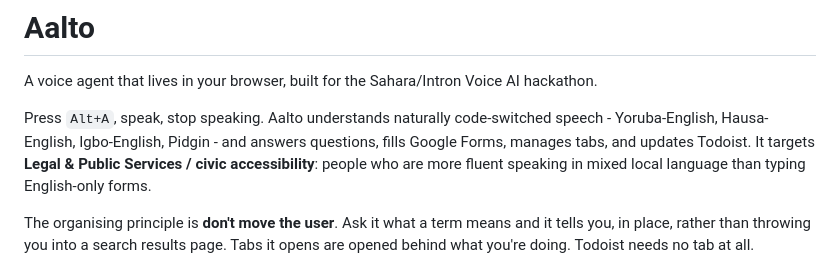
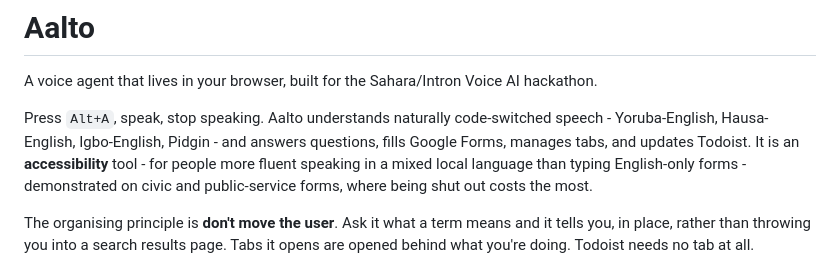
Before and after one commit to 3akare/aalto, a Markdown page: README.md, the part around the change. Drawn GitHub-style.

```diff
--- a/README.md
+++ b/README.md
@@ -4,8 +4,9 @@ A voice agent that lives in your browser, built for the Sahara/Intron Voice AI h
 
 Press `Alt+A`, speak, stop speaking. Aalto understands naturally code-switched speech - Yoruba-English,
 Hausa-English, Igbo-English, Pidgin - and answers questions, fills Google Forms, manages tabs, and
-updates Todoist. It targets **Legal & Public Services / civic accessibility**: people who are more
-fluent speaking in mixed local language than typing English-only forms.
+updates Todoist. It is an **accessibility** tool - for people more fluent speaking in a mixed
+local language than typing English-only forms - demonstrated on civic and
+public-service forms, where being shut out costs the most.
 
 The organising principle is **don't move the user**. Ask it what a term means and it tells you, in
 place, rather than throwing you into a search results page. Tabs it opens are opened behind what
```
Also changed, not shown: docs/BENCHMARK_REPORT_3PAGE.md (+2 -2 lines), docs/SOLUTION.md (+21 -7 lines).
